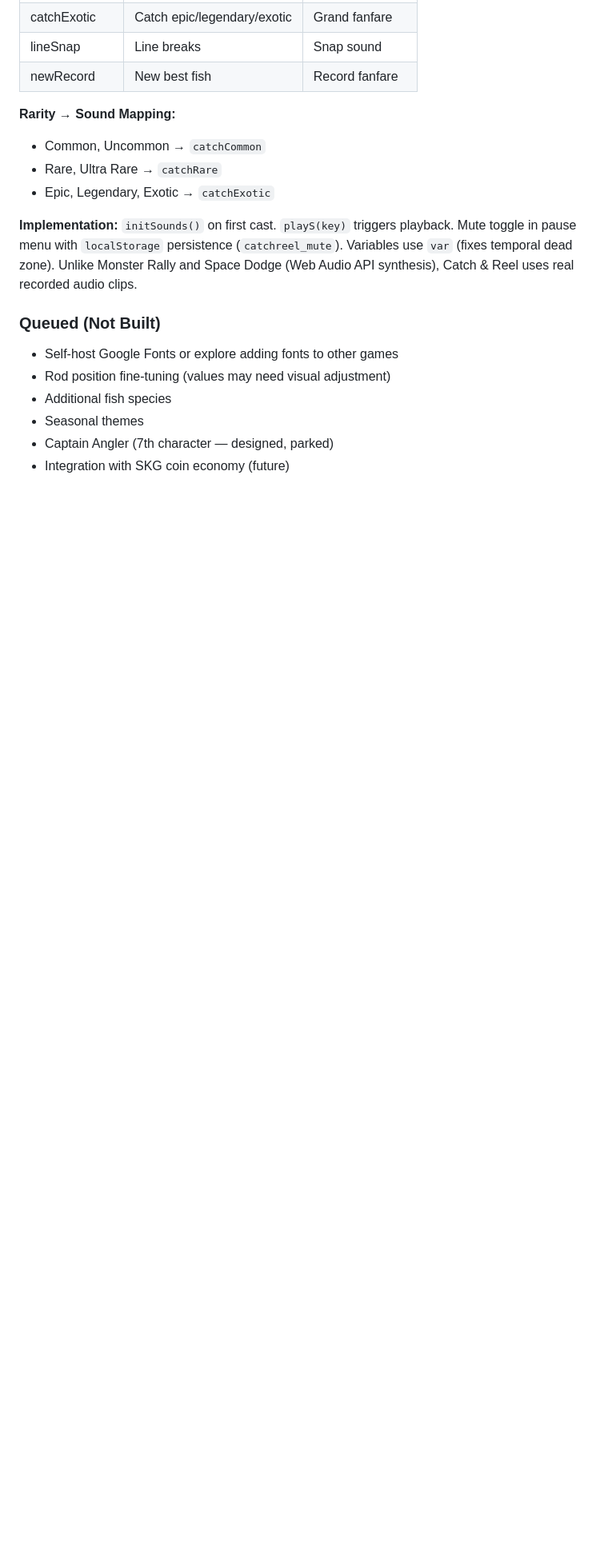
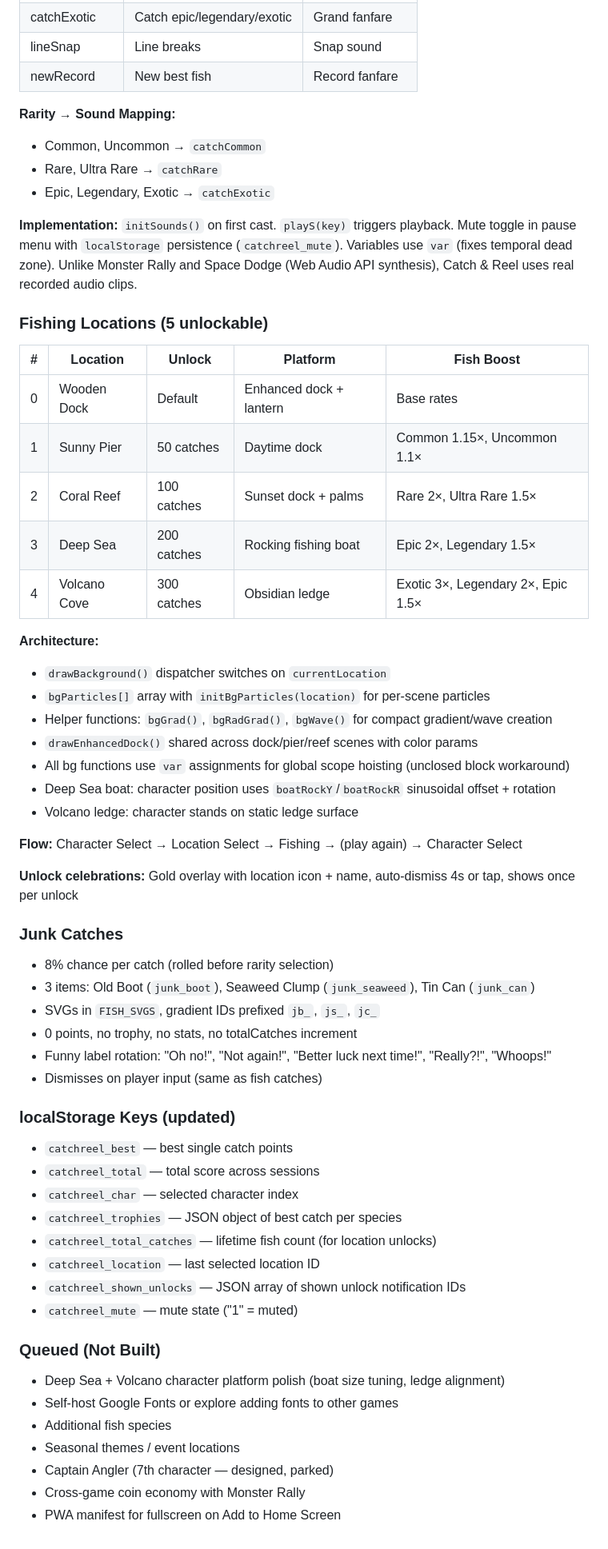
Before and after one commit to JMurphy186/simplekidsgames, a Markdown page: CLAUDE.md, the part around one of its changes. Shown at 80% size. GitHub-like rendering; blank space fills up the shorter version.

Commit message:
docs: update CLAUDE.md with locations system + junk catches
Added:
- Fishing Locations section: 5 locations with unlock thresholds,
  fish pool weighting, background architecture, flow diagram
- Junk Catches section: 3 items, 8% chance, funny labels
- Updated localStorage keys section with all new keys
- Updated Queued section: removed completed items, added new backlog

Co-Authored-By: Claude Opus 4.6 (1M context) <noreply@anthropic.com>

```diff
--- a/CLAUDE.md
+++ b/CLAUDE.md
@@ -393,10 +387,53 @@ All sounds are real audio clips (not Web Audio API synthesis), embedded as base6
 
 **Implementation:** `initSounds()` on first cast. `playS(key)` triggers playback. Mute toggle in pause menu with `localStorage` persistence (`catchreel_mute`). Variables use `var` (fixes temporal dead zone). Unlike Monster Rally and Space Dodge (Web Audio API synthesis), Catch & Reel uses real recorded audio clips.
 
+### Fishing Locations (5 unlockable)
+
+| # | Location | Unlock | Platform | Fish Boost |
+|---|----------|--------|----------|------------|
+| 0 | Wooden Dock | Default | Enhanced dock + lantern | Base rates |
+| 1 | Sunny Pier | 50 catches | Daytime dock | Common 1.15×, Uncommon 1.1× |
+| 2 | Coral Reef | 100 catches | Sunset dock + palms | Rare 2×, Ultra Rare 1.5× |
+| 3 | Deep Sea | 200 catches | Rocking fishing boat | Epic 2×, Legendary 1.5× |
+| 4 | Volcano Cove | 300 catches | Obsidian ledge | Exotic 3×, Legendary 2×, Epic 1.5× |
+
+**Architecture:**
+- `drawBackground()` dispatcher switches on `currentLocation`
+- `bgParticles[]` array with `initBgParticles(location)` for per-scene particles
+- Helper functions: `bgGrad()`, `bgRadGrad()`, `bgWave()` for compact gradient/wave creation
+- `drawEnhancedDock()` shared across dock/pier/reef scenes with color params
+- All bg functions use `var` assignments for global scope hoisting (unclosed block workaround)
+- Deep Sea boat: character position uses `boatRockY`/`boatRockR` sinusoidal offset + rotation
+- Volcano ledge: character stands on static ledge surface
+
+**Flow:** Character Select → Location Select → Fishing → (play again) → Character Select
+
+**Unlock celebrations:** Gold overlay with location icon + name, auto-dismiss 4s or tap, shows once per unlock
+
+### Junk Catches
+
+- 8% chance per catch (rolled before rarity selection)
+- 3 items: Old Boot (`junk_boot`), Seaweed Clump (`junk_seaweed`), Tin Can (`junk_can`)
+- SVGs in `FISH_SVGS`, gradient IDs prefixed `jb_`, `js_`, `jc_`
+- 0 points, no trophy, no stats, no totalCatches increment
+- Funny label rotation: "Oh no!", "Not again!", "Better luck next time!", "Really?!", "Whoops!"
+- Dismisses on player input (same as fish catches)
+
+### localStorage Keys (updated)
+- `catchreel_best` — best single catch points
+- `catchreel_total` — total score across sessions
+- `catchreel_char` — selected character index
+- `catchreel_trophies` — JSON object of best catch per species
+- `catchreel_total_catches` — lifetime fish count (for location unlocks)
+- `catchreel_location` — last selected location ID
+- `catchreel_shown_unlocks` — JSON array of shown unlock notification IDs
+- `catchreel_mute` — mute state ("1" = muted)
+
 ### Queued (Not Built)
+- Deep Sea + Volcano character platform polish (boat size tuning, ledge alignment)
 - Self-host Google Fonts or explore adding fonts to other games
-- Rod position fine-tuning (values may need visual adjustment)
 - Additional fish species
-- Seasonal themes
+- Seasonal themes / event locations
 - Captain Angler (7th character — designed, parked)
-- Integration with SKG coin economy (future)
+- Cross-game coin economy with Monster Rally
+- PWA manifest for fullscreen on Add to Home Screen
```
Also changed, not shown: other parts of CLAUDE.md (+0 -6 lines).
